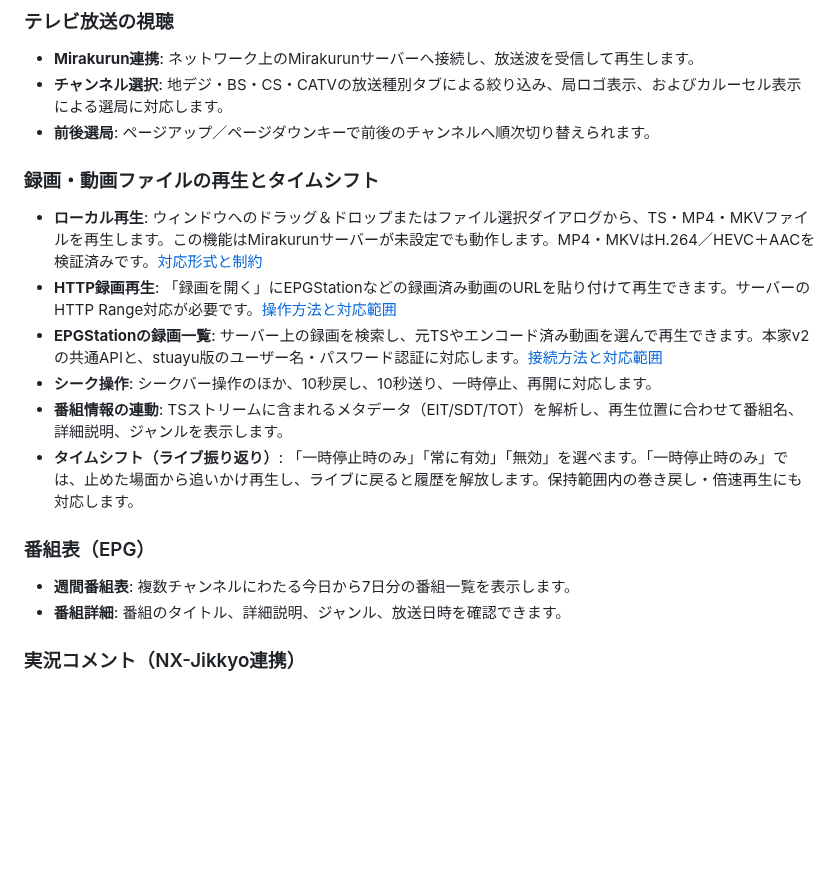
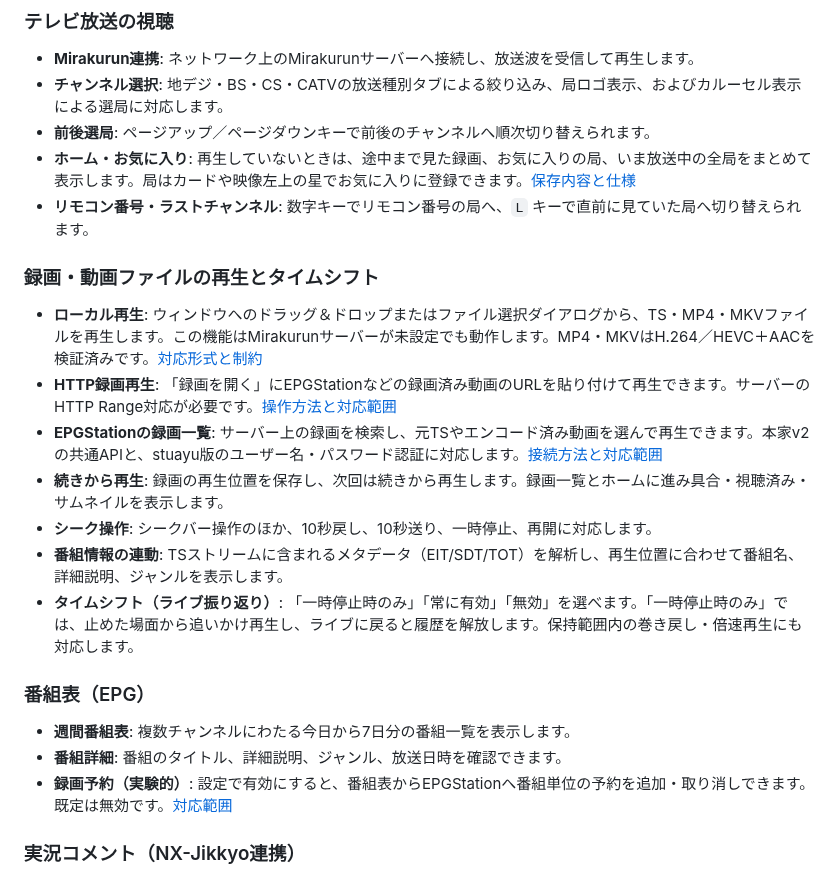
Before and after one commit to ouvill/NagameTV, a Markdown page: README.md, the part around the change. GitHub-like rendering; blank space fills up the shorter version.

```diff
--- a/README.md
+++ b/README.md
@@ -22,11 +22,14 @@
 - **Mirakurun連携**: ネットワーク上のMirakurunサーバーへ接続し、放送波を受信して再生します。
 - **チャンネル選択**: 地デジ・BS・CS・CATVの放送種別タブによる絞り込み、局ロゴ表示、およびカルーセル表示による選局に対応します。
 - **前後選局**: ページアップ／ページダウンキーで前後のチャンネルへ順次切り替えられます。
+- **ホーム・お気に入り**: 再生していないときは、途中まで見た録画、お気に入りの局、いま放送中の全局をまとめて表示します。局はカードや映像左上の星でお気に入りに登録できます。[保存内容と仕様](docs/viewing-history.md)
+- **リモコン番号・ラストチャンネル**: 数字キーでリモコン番号の局へ、`L` キーで直前に見ていた局へ切り替えられます。
 
 ### 録画・動画ファイルの再生とタイムシフト
 - **ローカル再生**: ウィンドウへのドラッグ＆ドロップまたはファイル選択ダイアログから、TS・MP4・MKVファイルを再生します。この機能はMirakurunサーバーが未設定でも動作します。MP4・MKVはH.264／HEVC＋AACを検証済みです。[対応形式と制約](docs/recording-playback.md#mp4mkvの再生)
 - **HTTP録画再生**: 「録画を開く」にEPGStationなどの録画済み動画のURLを貼り付けて再生できます。サーバーのHTTP Range対応が必要です。[操作方法と対応範囲](docs/recording-playback.md#epgstationの録画url)
 - **EPGStationの録画一覧**: サーバー上の録画を検索し、元TSやエンコード済み動画を選んで再生できます。本家v2の共通APIと、stuayu版のユーザー名・パスワード認証に対応します。[接続方法と対応範囲](docs/epgstation.md)
+- **続きから再生**: 録画の再生位置を保存し、次回は続きから再生します。録画一覧とホームに進み具合・視聴済み・サムネイルを表示します。
 - **シーク操作**: シークバー操作のほか、10秒戻し、10秒送り、一時停止、再開に対応します。
 - **番組情報の連動**: TSストリームに含まれるメタデータ（EIT/SDT/TOT）を解析し、再生位置に合わせて番組名、詳細説明、ジャンルを表示します。
 - **タイムシフト（ライブ振り返り）**: 「一時停止時のみ」「常に有効」「無効」を選べます。「一時停止時のみ」では、止めた場面から追いかけ再生し、ライブに戻ると履歴を解放します。保持範囲内の巻き戻し・倍速再生にも対応します。
@@ -34,6 +37,7 @@
 ### 番組表（EPG）
 - **週間番組表**: 複数チャンネルにわたる今日から7日分の番組一覧を表示します。
 - **番組詳細**: 番組のタイトル、詳細説明、ジャンル、放送日時を確認できます。
+- **録画予約（実験的）**: 設定で有効にすると、番組表からEPGStationへ番組単位の予約を追加・取り消しできます。既定は無効です。[対応範囲](docs/recording-reservations.md)
 
 ### 実況コメント（NX-Jikkyo連携）
 - **弾幕表示**: 視聴中の局に対応するNX-Jikkyoのコメントを受信し、映像上に流します。
```
Also changed, not shown: README.en.md (+4 -0 lines).
